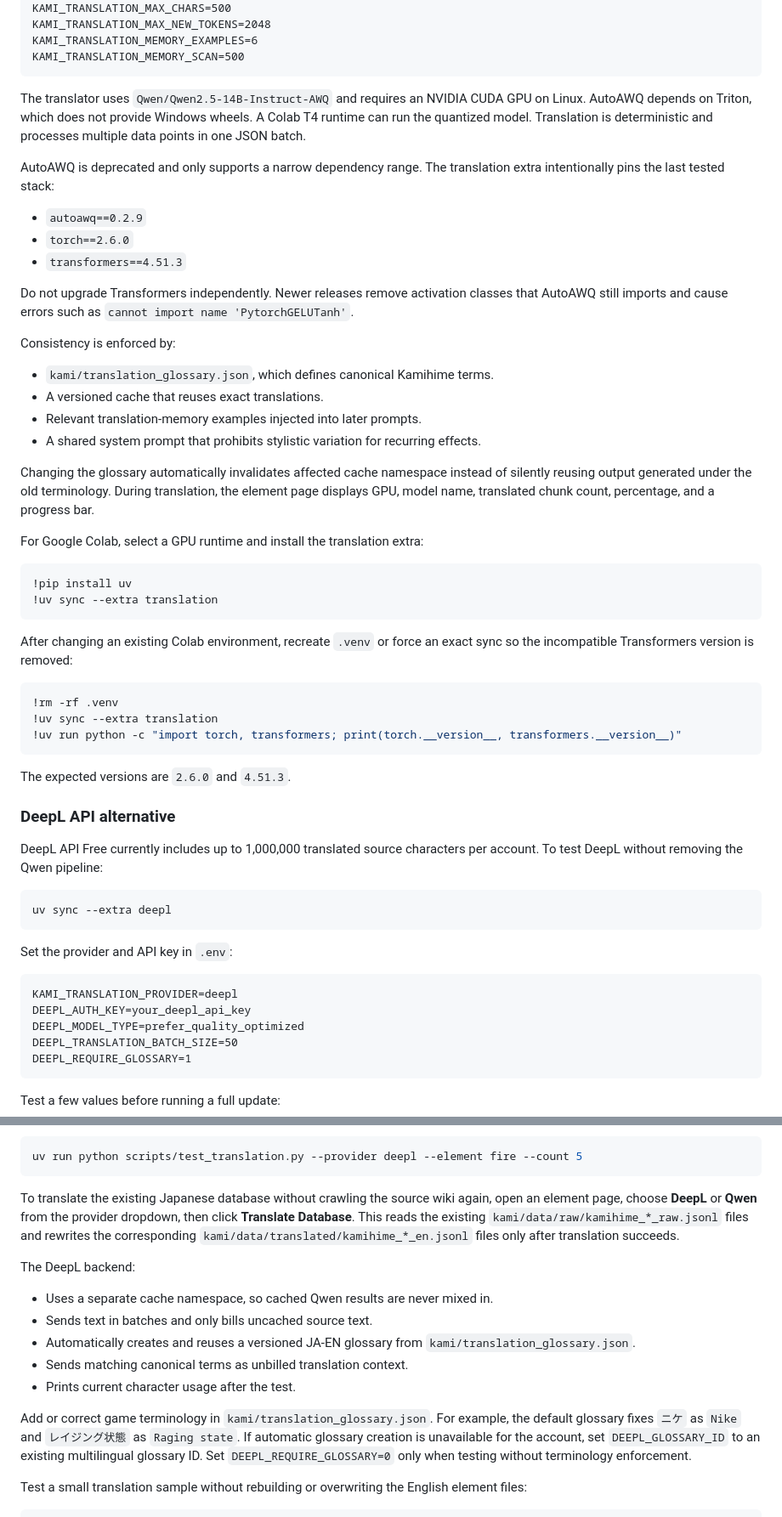
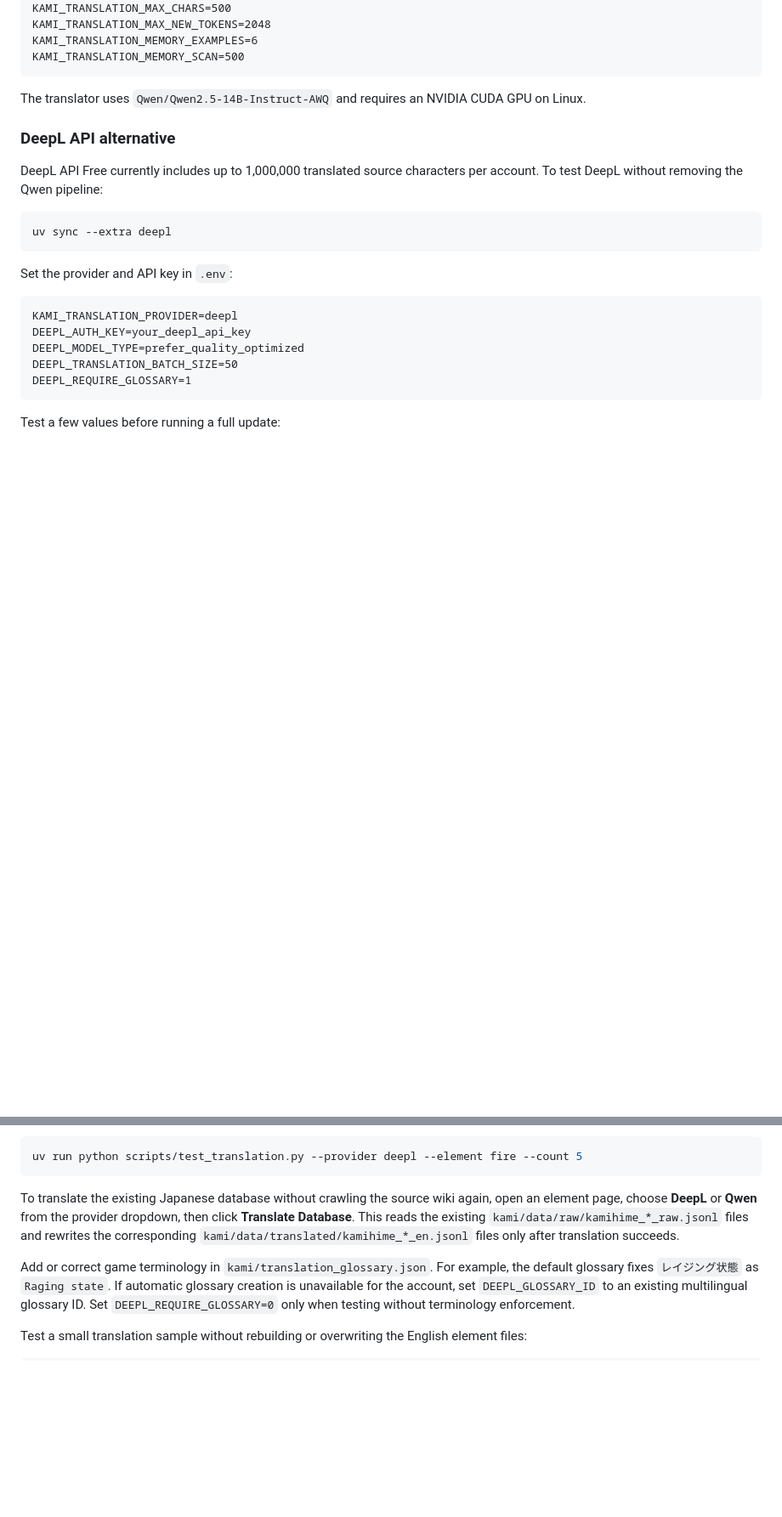
Before and after one commit to DuyEz13/Kamihime-Project-Assistant, a Markdown page: README.md, 2 parts joined by grey strips. Shown at 85% size. GitHub-like rendering; blank space fills up the shorter version.

````diff
--- a/README.md
+++ b/README.md
@@ -40,51 +40,7 @@ KAMI_TRANSLATION_MEMORY_SCAN=500
 ```
 
 The translator uses `Qwen/Qwen2.5-14B-Instruct-AWQ` and requires an NVIDIA CUDA
-GPU on Linux. AutoAWQ depends on Triton, which does not provide Windows wheels.
-A Colab T4 runtime can run the quantized model. Translation is deterministic
-and processes multiple data points in one JSON batch.
-
-AutoAWQ is deprecated and only supports a narrow dependency range. The
-translation extra intentionally pins the last tested stack:
-
-- `autoawq==0.2.9`
-- `torch==2.6.0`
-- `transformers==4.51.3`
-
-Do not upgrade Transformers independently. Newer releases remove activation
-classes that AutoAWQ still imports and cause errors such as
-`cannot import name 'PytorchGELUTanh'`.
-
-Consistency is enforced by:
-
-- `kami/translation_glossary.json`, which defines canonical Kamihime terms.
-- A versioned cache that reuses exact translations.
-- Relevant translation-memory examples injected into later prompts.
-- A shared system prompt that prohibits stylistic variation for recurring
-  effects.
-
-Changing the glossary automatically invalidates affected cache namespace
-instead of silently reusing output generated under the old terminology.
-During translation, the element page displays GPU, model name, translated
-chunk count, percentage, and a progress bar.
-
-For Google Colab, select a GPU runtime and install the translation extra:
-
-```bash
-!pip install uv
-!uv sync --extra translation
-```
-
-After changing an existing Colab environment, recreate `.venv` or force an
-exact sync so the incompatible Transformers version is removed:
-
-```bash
-!rm -rf .venv
-!uv sync --extra translation
-!uv run python -c "import torch, transformers; print(torch.__version__, transformers.__version__)"
-```
-
-The expected versions are `2.6.0` and `4.51.3`.
+GPU on Linux.
 
 ### DeepL API alternative
 
@@ -118,17 +74,8 @@ dropdown, then click **Translate Database**. This reads the existing
 `kami/data/translated/kamihime_*_en.jsonl` files only after translation
 succeeds.
 
-The DeepL backend:
-
-- Uses a separate cache namespace, so cached Qwen results are never mixed in.
-- Sends text in batches and only bills uncached source text.
-- Automatically creates and reuses a versioned JA-EN glossary from
-  `kami/translation_glossary.json`.
-- Sends matching canonical terms as unbilled translation context.
-- Prints current character usage after the test.
-
 Add or correct game terminology in `kami/translation_glossary.json`. For
-example, the default glossary fixes `ニケ` as `Nike` and `レイジング状態` as
+example, the default glossary fixes `レイジング状態` as
 `Raging state`. If automatic glossary creation is unavailable for the account,
 set `DEEPL_GLOSSARY_ID` to an existing multilingual glossary ID. Set
 `DEEPL_REQUIRE_GLOSSARY=0` only when testing without terminology enforcement.
````
